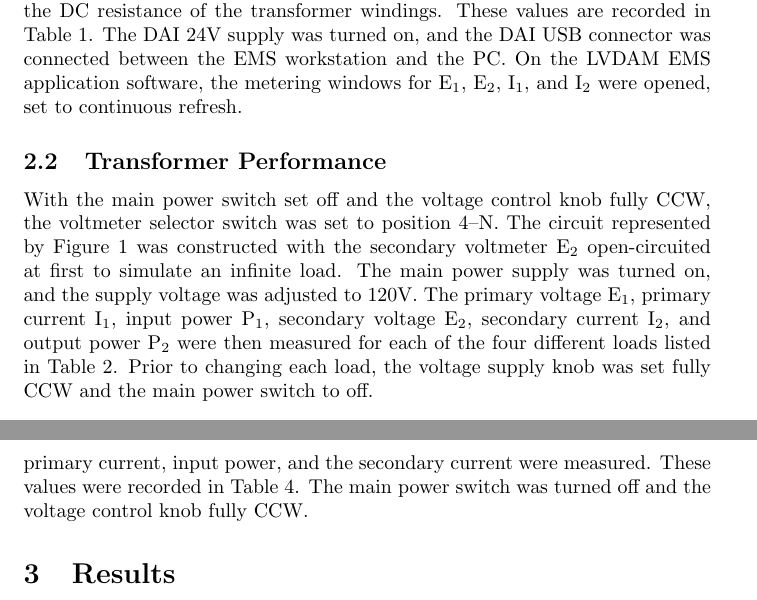
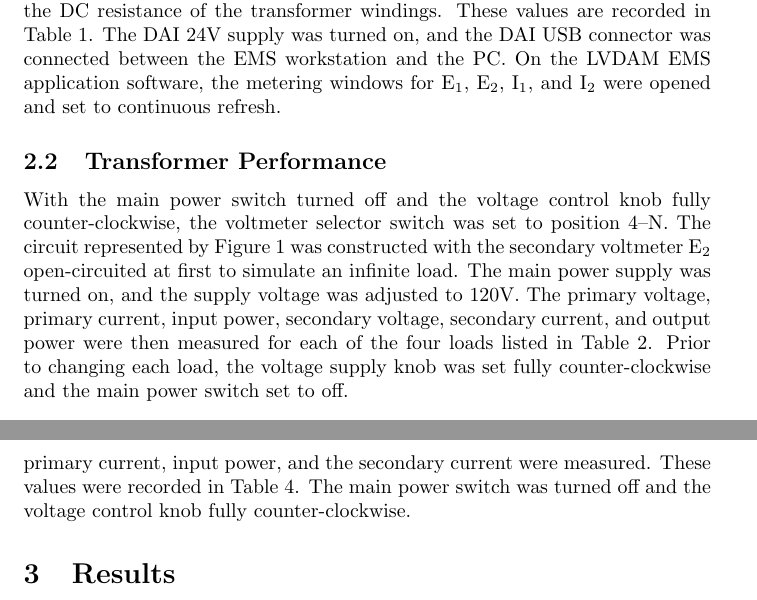
Before and after one commit to charlespittman/massive-ironman, a LaTeX document (school/elec_302/lab_03/tex/lab_report_3.tex): two parts of pages 2 and 3 of 6, joined at a grey line, cut so that both start at the same text. Compiled offline with pdfLaTeX.

Commit message:
Fixing more mistakes.

```diff
--- a/school/elec_302/lab_03/tex/lab_report_3.tex
+++ b/school/elec_302/lab_03/tex/lab_report_3.tex
@@ -43,20 +43,20 @@ resistance of the transformer windings. These values are recorded in
 Table~\ref{tab:wind_res}.  The DAI 24V supply was turned on, and the DAI USB
 connector was connected between the EMS workstation and the {PC}. On the LVDAM
 EMS application software, the metering windows for E$_1$, E$_2$, I$_1$, and
-I$_2$ were opened, set to continuous refresh.
+I$_2$ were opened and set to continuous refresh.
 
 \subsection{Transformer Performance}
 
-\label{part1} With the main power switch set off and the voltage control knob
-fully CCW, the voltmeter selector switch was set to position 4--N. The circuit
-represented by Figure~\ref{fig:circuit_01} was constructed with the secondary
-voltmeter E$_2$ open-circuited at first to simulate an infinite load.  The main
-power supply was turned on, and the supply voltage was adjusted to {120V}. The
-primary voltage E$_1$, primary current I$_1$, input power P$_1$, secondary
-voltage E$_2$, secondary current I$_2$, and output power P$_2$ were then
-measured for each of the four different loads listed in
-Table~\ref{tab:volt_rat}.  Prior to changing each load, the voltage supply
-knob was set fully CCW and the main power switch to off.
+\label{part1} With the main power switch turned off and the voltage control
+knob fully counter-clockwise, the voltmeter selector switch was set to position
+4--N. The circuit represented by Figure~\ref{fig:circuit_01} was constructed
+with the secondary voltmeter E$_2$ open-circuited at first to simulate an
+infinite load.  The main power supply was turned on, and the supply voltage was
+adjusted to 120V. The primary voltage, primary current, input power, secondary
+voltage, secondary current, and output power were then measured for each of the
+four loads listed in Table~\ref{tab:volt_rat}.  Prior to changing each load,
+the voltage supply knob was set fully counter-clockwise and the main power
+switch set to off.
 
 \subsection{Open Circuit Test}
 
@@ -71,7 +71,7 @@ The main power switch was turned off and the voltage control knob fully CCW.
 I$_2$ short circuited the secondary windings 5-6. Thus the voltage supply knob was slowly adjusted until
 a secondary current of 0.4A was obtained. The primary voltage, primary current, input power, and the
 secondary current were measured. These values were recorded in Table~\ref{tab:short_circ}.
-The main power switch was turned off and the voltage control knob fully CCW.
+The main power switch was turned off and the voltage control knob fully counter-clockwise.
 
 \section{Results}
 \subsection{Transformer Performance}
```
Also changed, not shown: school/elec_302/lab_03/tex/lab_report_3.pdf, school/elec_302/lab_03/tex/lab_report_3.tex (4 more changed lines).
